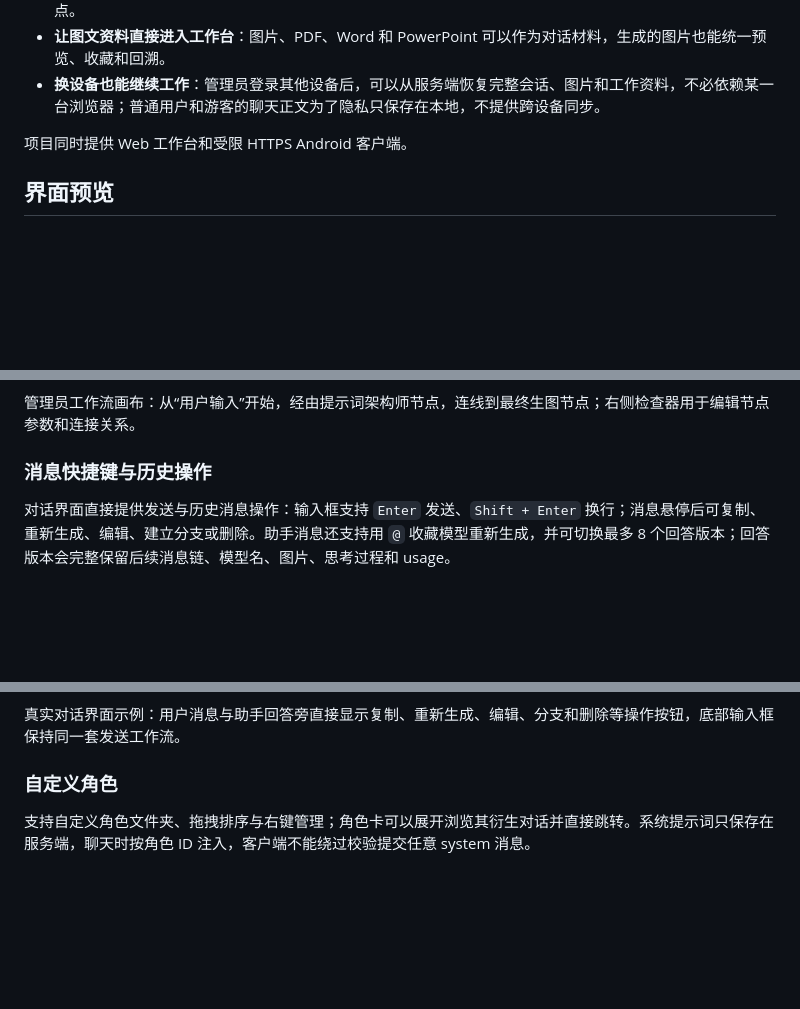
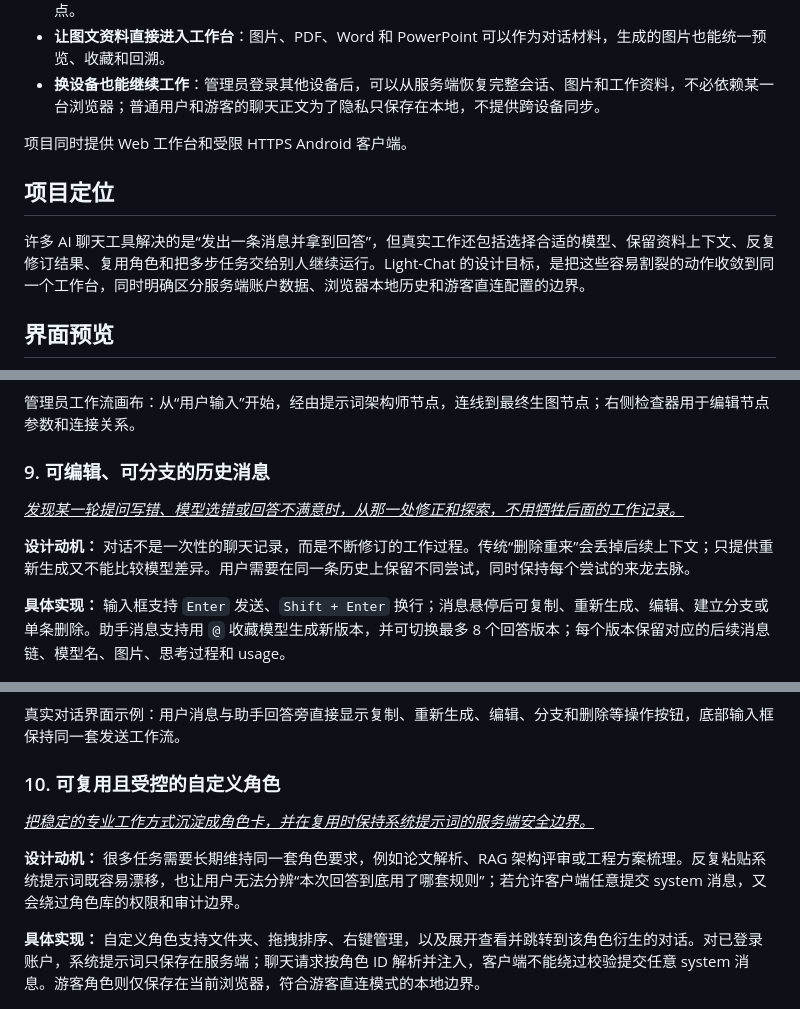
Before and after one commit to Bright-Chengliang/Light-Chat, a Markdown page: README.md, 3 parts joined by grey strips. GitHub-like rendering; blank space fills up the shorter version.

```diff
--- a/README.md
+++ b/README.md
@@ -16,6 +16,10 @@ Light-Chat 是一个运行在本机、面向多用户的 AI 聊天工作台。
 
 项目同时提供 Web 工作台和受限 HTTPS Android 客户端。
 
+## 项目定位
+
+许多 AI 聊天工具解决的是“发出一条消息并拿到回答”，但真实工作还包括选择合适的模型、保留资料上下文、反复修订结果、复用角色和把多步任务交给别人继续运行。Light-Chat 的设计目标，是把这些容易割裂的动作收敛到同一个工作台，同时明确区分服务端账户数据、浏览器本地历史和游客直连配置的边界。
+
 ## 界面预览
 
 <img src="public/assets/light-chat-screenshot.png" alt="Light-Chat 新对话主界面预览" width="800" />
@@ -86,9 +118,13 @@ Light-Chat 新对话主界面：在一个工作区内选择模型、角色和工
 
 管理员工作流画布：从“用户输入”开始，经由提示词架构师节点，连线到最终生图节点；右侧检查器用于编辑节点参数和连接关系。
 
-### 消息快捷键与历史操作
+### 9. 可编辑、可分支的历史消息
 
-对话界面直接提供发送与历史消息操作：输入框支持 `Enter` 发送、`Shift + Enter` 换行；消息悬停后可复制、重新生成、编辑、建立分支或删除。助手消息还支持用 `@` 收藏模型重新生成，并可切换最多 8 个回答版本；回答版本会完整保留后续消息链、模型名、图片、思考过程和 usage。
+<ins><em>发现某一轮提问写错、模型选错或回答不满意时，从那一处修正和探索，不用牺牲后面的工作记录。</em></ins>
+
+**设计动机：** 对话不是一次性的聊天记录，而是不断修订的工作过程。传统“删除重来”会丢掉后续上下文；只提供重新生成又不能比较模型差异。用户需要在同一条历史上保留不同尝试，同时保持每个尝试的来龙去脉。
+
+**具体实现：** 输入框支持 `Enter` 发送、`Shift + Enter` 换行；消息悬停后可复制、重新生成、编辑、建立分支或单条删除。助手消息支持用 `@` 收藏模型生成新版本，并可切换最多 8 个回答版本；每个版本保留对应的后续消息链、模型名、图片、思考过程和 usage。
 
 <p align="center">
   <img src="public/assets/light-chat-message-shortcuts.png" alt="Light-Chat 真实对话界面中的消息快捷操作" width="800" />
@@ -96,9 +132,13 @@ Light-Chat 新对话主界面：在一个工作区内选择模型、角色和工
 
 真实对话界面示例：用户消息与助手回答旁直接显示复制、重新生成、编辑、分支和删除等操作按钮，底部输入框保持同一套发送工作流。
 
-### 自定义角色
+### 10. 可复用且受控的自定义角色
 
-支持自定义角色文件夹、拖拽排序与右键管理；角色卡可以展开浏览其衍生对话并直接跳转。系统提示词只保存在服务端，聊天时按角色 ID 注入，客户端不能绕过校验提交任意 system 消息。
+<ins><em>把稳定的专业工作方式沉淀成角色卡，并在复用时保持系统提示词的服务端安全边界。</em></ins>
+
+**设计动机：** 很多任务需要长期维持同一套角色要求，例如论文解析、RAG 架构评审或工程方案梳理。反复粘贴系统提示词既容易漂移，也让用户无法分辨“本次回答到底用了哪套规则”；若允许客户端任意提交 system 消息，又会绕过角色库的权限和审计边界。
+
+**具体实现：** 自定义角色支持文件夹、拖拽排序、右键管理，以及展开查看并跳转到该角色衍生的对话。对已登录账户，系统提示词只保存在服务端；聊天请求按角色 ID 解析并注入，客户端不能绕过校验提交任意 system 消息。游客角色则仅保存在当前浏览器，符合游客直连模式的本地边界。
 
 <p align="center">
   <img src="public/assets/light-chat-custom-roles.png" alt="Light-Chat 自定义角色管理界面" width="1000" />
```
Also changed, not shown: other parts of README.md (+53 -25 lines), public/assets/light-chat-favorite-groups.png.
